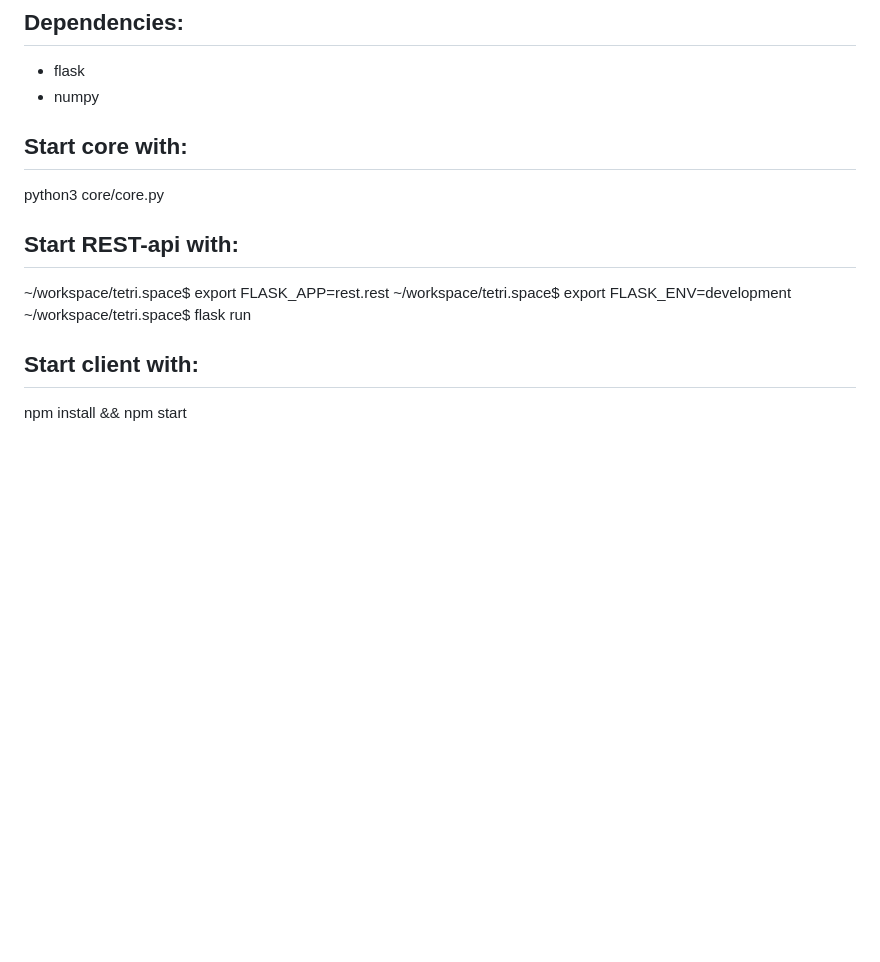
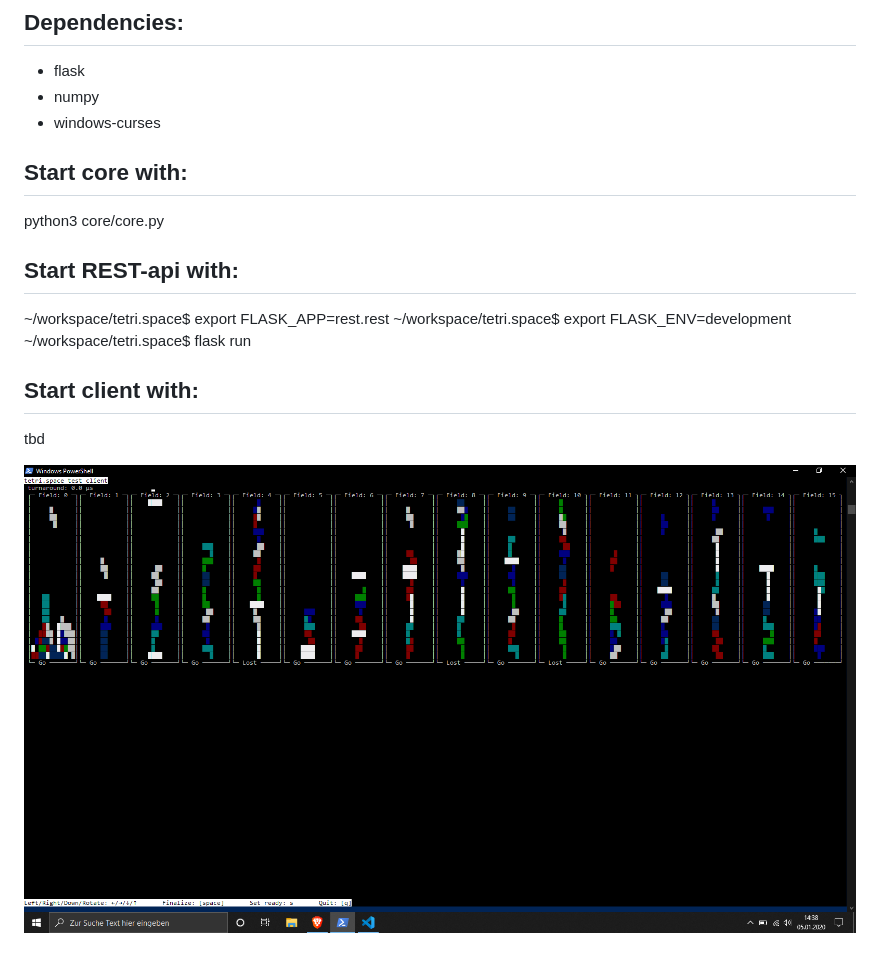
Before and after one commit to sebastianPsm/tetri.space, a Markdown page: README.md, the part around the change. Rendered like a GitHub page; pictures changed too: img/test client.png (added); blank space fills up the shorter version.

Commit message:
Client2 (#5)
* yarn

* set ready added

* comment added

* steady state test

* what?

* 50 % if a curses version

* test client implementation

* readme img

* windows only dependency removed

```diff
--- a/README.md
+++ b/README.md
@@ -3,6 +3,7 @@
 ## Dependencies:
 - flask
 - numpy
+- windows-curses
 
 ## Start core with:
 python3 core/core.py
@@ -13,4 +14,6 @@ python3 core/core.py
 ~/workspace/tetri.space$ flask run
 
 ## Start client with:
-npm install && npm start
+tbd
+
+![test client](https://github.com/sebastianPsm/tetri.space/raw/client2/img/test%20client.png "test client")
```
Also changed, not shown: 6 other files.
